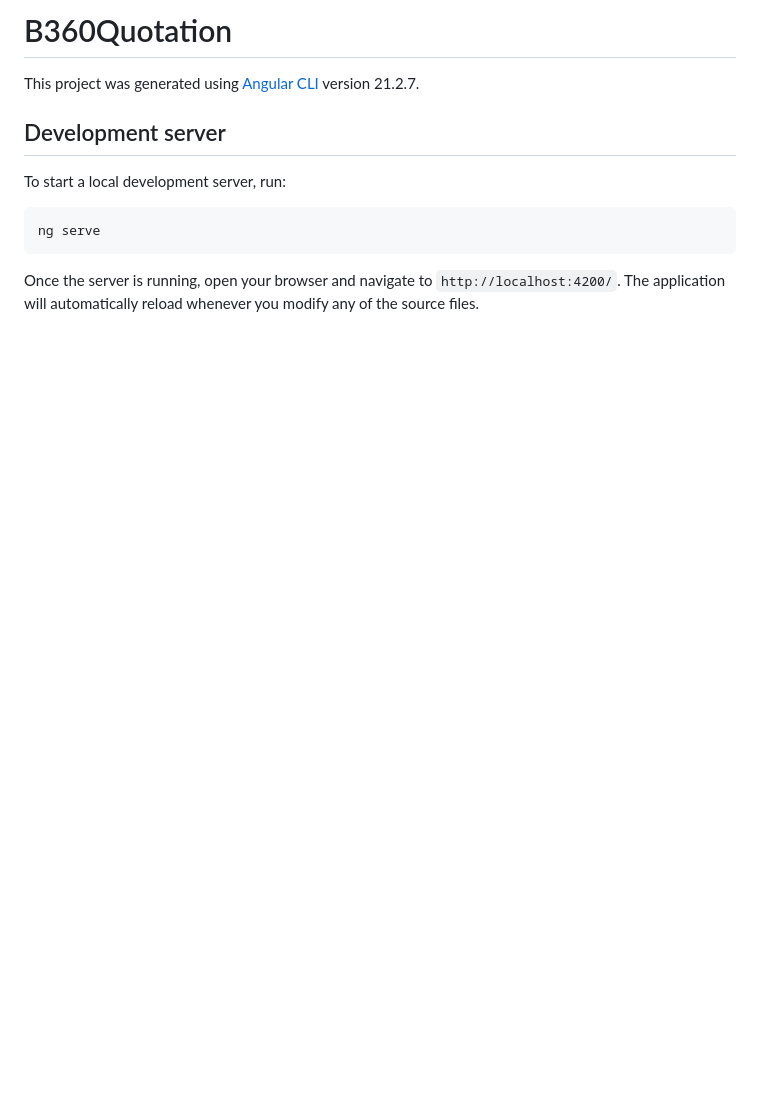
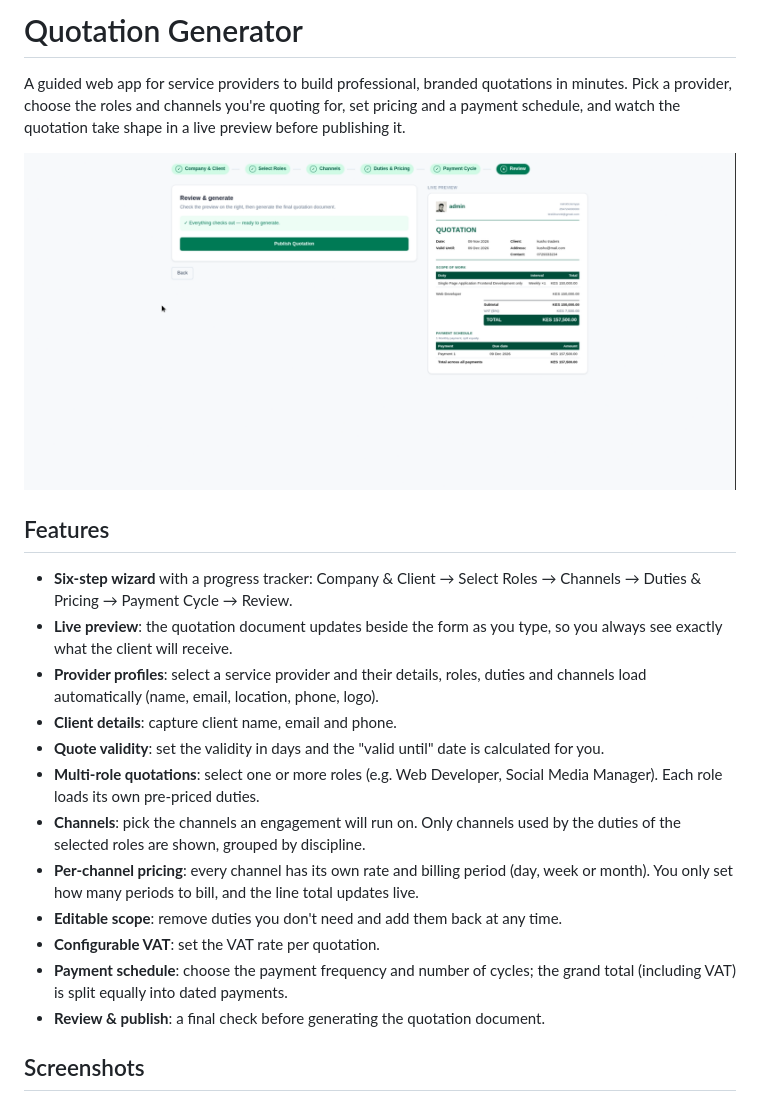
Before and after one commit to vnyambuti/b360-quotation, a Markdown page: README.md, the part around one of its changes. GitHub-like rendering; pictures changed too: docs/screenshots/06-review.png (added); blank space fills up the shorter version.

````diff
--- a/README.md
+++ b/README.md
@@ -1,14 +1,23 @@
-# B360Quotation
+# Quotation Generator
 
-This project was generated using [Angular CLI](https://github.com/angular/angular-cli) version 21.2.7.
+A guided web app for service providers to build professional, branded quotations in minutes. Pick a provider, choose the roles and channels you're quoting for, set pricing and a payment schedule, and watch the quotation take shape in a live preview before publishing it.
 
-## Development server
+![Quotation Generator: review step with live preview](docs/screenshots/06-review.png)
 
-To start a local development server, run:
+## Features
 
-```bash
-ng serve
-```
+- **Six-step wizard** with a progress tracker: Company & Client → Select Roles → Channels → Duties & Pricing → Payment Cycle → Review.
+- **Live preview**: the quotation document updates beside the form as you type, so you always see exactly what the client will receive.
+- **Provider profiles**: select a service provider and their details, roles, duties and channels load automatically (name, email, location, phone, logo).
+- **Client details**: capture client name, email and phone.
+- **Quote validity**: set the validity in days and the "valid until" date is calculated for you.
+- **Multi-role quotations**: select one or more roles (e.g. Web Developer, Social Media Manager). Each role loads its own pre-priced duties.
+- **Channels**: pick the channels an engagement will run on. Only channels used by the duties of the selected roles are shown, grouped by discipline.
+- **Per-channel pricing**: every channel has its own rate and billing period (day, week or month). You only set how many periods to bill, and the line total updates live.
+- **Editable scope**: remove duties you don't need and add them back at any time.
+- **Configurable VAT**: set the VAT rate per quotation.
+- **Payment schedule**: choose the payment frequency and number of cycles; the grand total (including VAT) is split equally into dated payments.
+- **Review & publish**: a final check before generating the quotation document.
 
-Once the server is running, open your browser and navigate to `http://localhost:4200/`. The application will automatically reload whenever you modify any of the source files.
+## Screenshots
 
````
Also changed, not shown: other parts of README.md (+31 -32 lines), docs/screenshots/04-duties-pricing.png (added).
